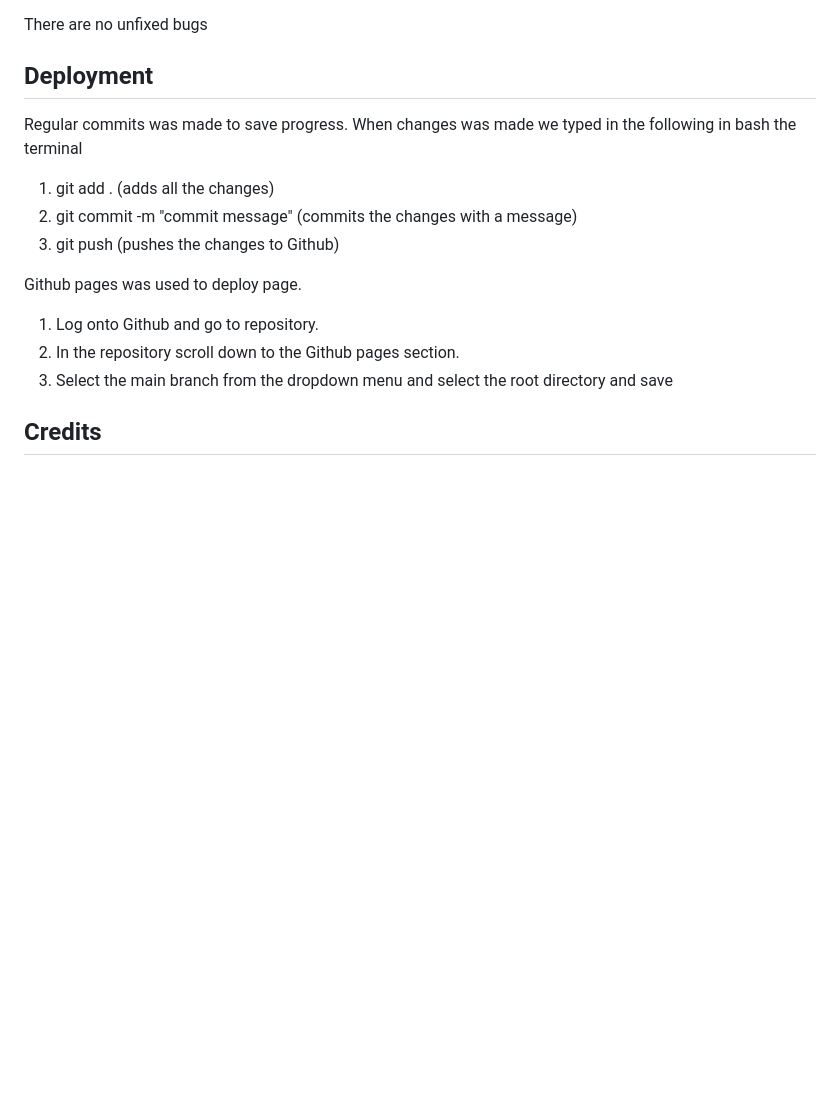
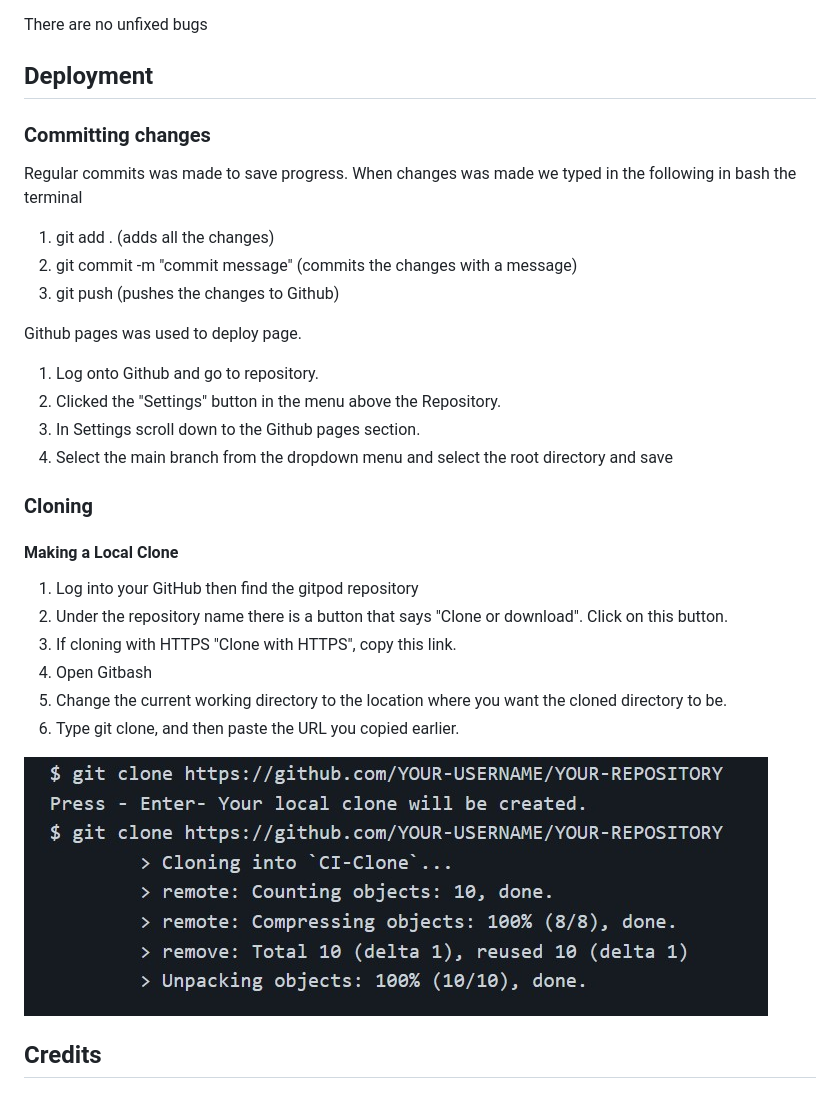
Before and after one commit to louwJohan/the-sweat-factory, a Markdown page: README.md, the part around the change. Drawn GitHub-style; pictures changed too: assets/images/clone.jpeg (added); blank space fills up the shorter version.

```diff
--- a/README.md
+++ b/README.md
@@ -83,7 +83,7 @@ The footer contains links to our social media pages for people to connect and fo
 There are no unfixed bugs
 
 ## Deployment
-
+### Committing changes
 Regular commits was made to save progress. When changes was made we typed in the following in bash the terminal
 1. git add . (adds all the changes)
 2. git commit -m "commit message" (commits the changes with a message)
@@ -91,8 +91,21 @@ Regular commits was made to save progress. When changes was made we typed in the
 
 Github pages was used to deploy page.
 1. Log onto Github and go to repository.
-2. In the repository scroll down to the Github pages section.
-3. Select the main branch from the dropdown menu and select the root directory and save
+2. Clicked the "Settings" button in the menu above the Repository.
+3. In Settings scroll down to the Github pages section.
+4. Select the main branch from the dropdown menu and select the root directory and save
+
+### Cloning
+#### Making a Local Clone
+
+1. Log into your GitHub then find the gitpod repository
+2. Under the repository name there is a button that says "Clone or download". Click on this button.
+3. If cloning with HTTPS "Clone with HTTPS", copy this link.
+4. Open Gitbash
+5. Change the current working directory to the location where you want the cloned directory to be.
+6. Type git clone, and then paste the URL you copied earlier.
+
+![clone example](assets/images/clone.jpeg)
 
 ## Credits
 
```
Also changed, not shown: 1 other file.
